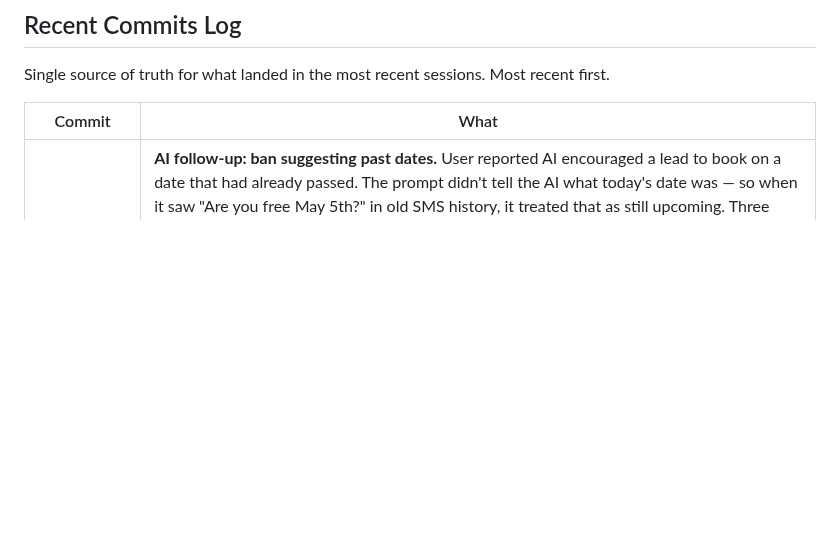
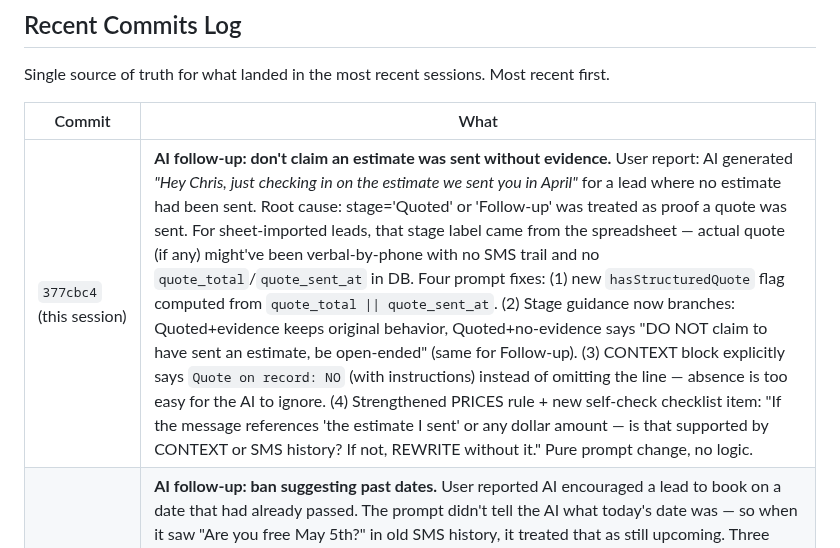
Before and after one commit to danekreisman/hnc-crm, a Markdown page: DEVELOPMENT_GUIDE.md, the part around the change. Rendered like a GitHub page; blank space fills up the shorter version.

Commit message:
Document fabricated-estimate fix

```diff
--- a/DEVELOPMENT_GUIDE.md
+++ b/DEVELOPMENT_GUIDE.md
@@ -483,6 +483,7 @@ Single source of truth for what landed in the most recent sessions. Most recent
 
 | Commit | What |
 |---|---|
+| `377cbc4` (this session) | **AI follow-up: don't claim an estimate was sent without evidence.** User report: AI generated *"Hey Chris, just checking in on the estimate we sent you in April"* for a lead where no estimate had been sent. Root cause: stage='Quoted' or 'Follow-up' was treated as proof a quote was sent. For sheet-imported leads, that stage label came from the spreadsheet — actual quote (if any) might've been verbal-by-phone with no SMS trail and no `quote_total`/`quote_sent_at` in DB. Four prompt fixes: (1) new `hasStructuredQuote` flag computed from `quote_total \|\| quote_sent_at`. (2) Stage guidance now branches: Quoted+evidence keeps original behavior, Quoted+no-evidence says "DO NOT claim to have sent an estimate, be open-ended" (same for Follow-up). (3) CONTEXT block explicitly says `Quote on record: NO` (with instructions) instead of omitting the line — absence is too easy for the AI to ignore. (4) Strengthened PRICES rule + new self-check checklist item: "If the message references 'the estimate I sent' or any dollar amount — is that supported by CONTEXT or SMS history? If not, REWRITE without it." Pure prompt change, no logic. |
 | `8f12960` (this session) | **AI follow-up: ban suggesting past dates.** User reported AI encouraged a lead to book on a date that had already passed. The prompt didn't tell the AI what today's date was — so when it saw "Are you free May 5th?" in old SMS history, it treated that as still upcoming. Three prompt changes: (1) inject `TODAY'S DATE: <formatted Hawaii time>` at the top of the prompt. (2) New rule: never suggest/confirm/invite booking on a past date; if SMS history contains an expired proposed date, treat it as expired and use open-ended phrasing instead. (3) Adjacent rule: don't invent specific dates the lead never proposed. (4) Checklist item: "If the message references any specific date, is that date today or in the future (NEVER in the past)?" Pure prompt change, no logic. Same Haiku 4.5, same 800 tokens. |
 | `4e23405` (this session) | **Bulk AI follow-up — multi-select on pipeline.** User asked for mass follow-up rather than one-by-one. Added multi-select flow without backend changes — reuses `/api/lead-followup-generate` and `/api/lead-followup-send`. Pipeline view: new "Select" toggle in filter tabs. When on, lead cards show a circle indicator in the corner; cards toggle selection instead of opening profile. Selected cards get a green outline + checkmark. Sticky purple action bar shows count, "All Quoted" / "All Follow-up" shortcuts, Clear, and "✨ AI follow-up to N leads" CTA. New bulk modal with 5 stages: channels → generating (4 concurrent generates, progress bar) → preview gallery (scrollable, each draft editable, failed-to-generate rows pre-skipped with disabled checkbox) → sending (3 concurrent sends) → results (per-lead success/fail summary). State in `window._bulkSelectMode` + `window._bulkSelected` Set + `window._bfDrafts`. Auto-clears + exits select mode on all-success run. **Concurrency rationale**: 4 for generate (Anthropic-bound) and 3 for send (OpenPhone+Resend bound) — polite to APIs while keeping a 50-lead batch under ~25s end-to-end. |
 | `2c5d358` (this session) | **Sign-off standardized to "— Dane from Hawaii Natural Clean".** Replaces the previous SMS variants ("— Dane, Hawaii Natural Clean" or "— Dane 🌺") and the email two-line ("— Dane" / "Hawaii Natural Clean") with a single consistent sign-off. Flower emoji still allowed elsewhere in message body if it fits. |
```
